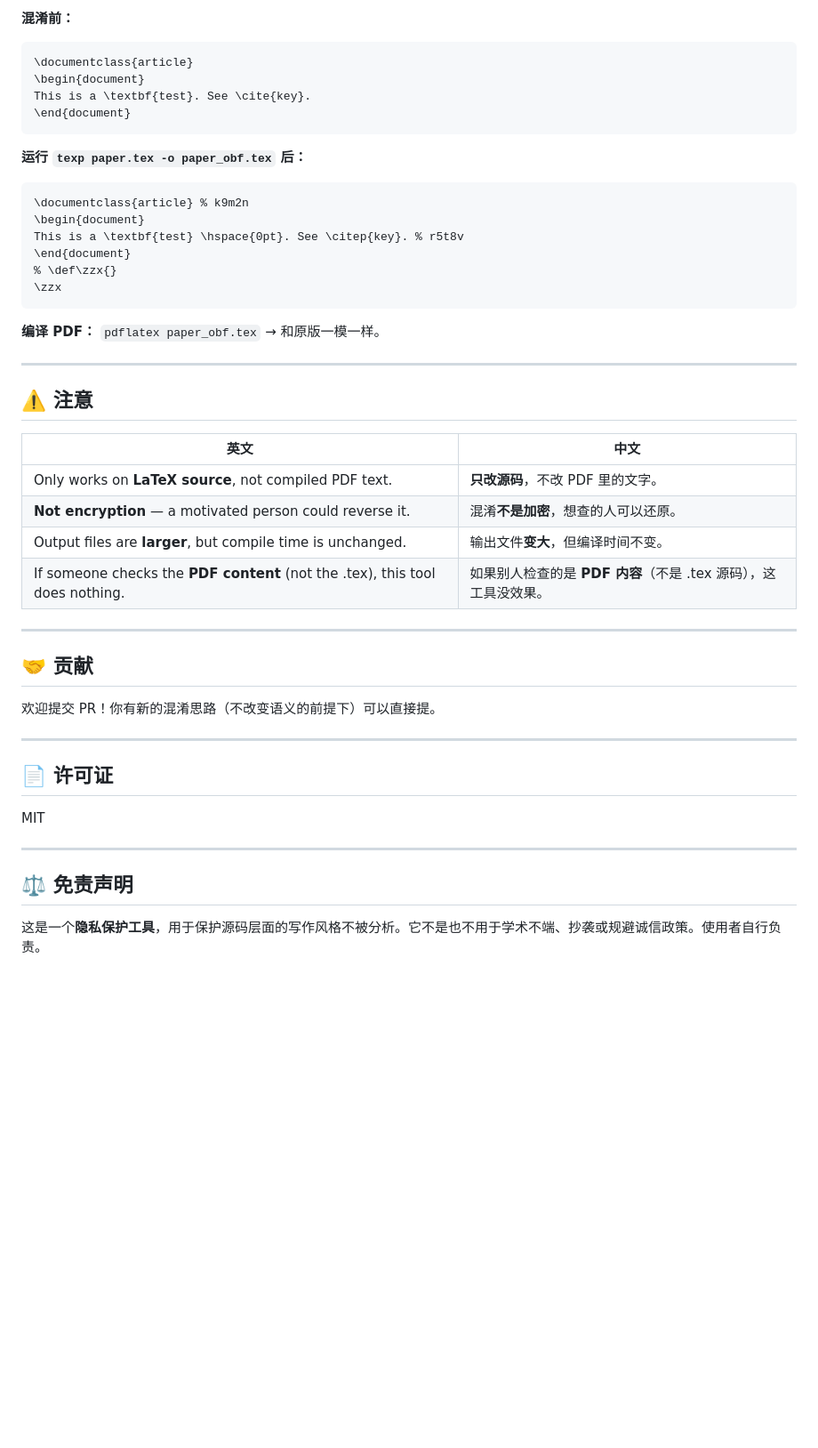
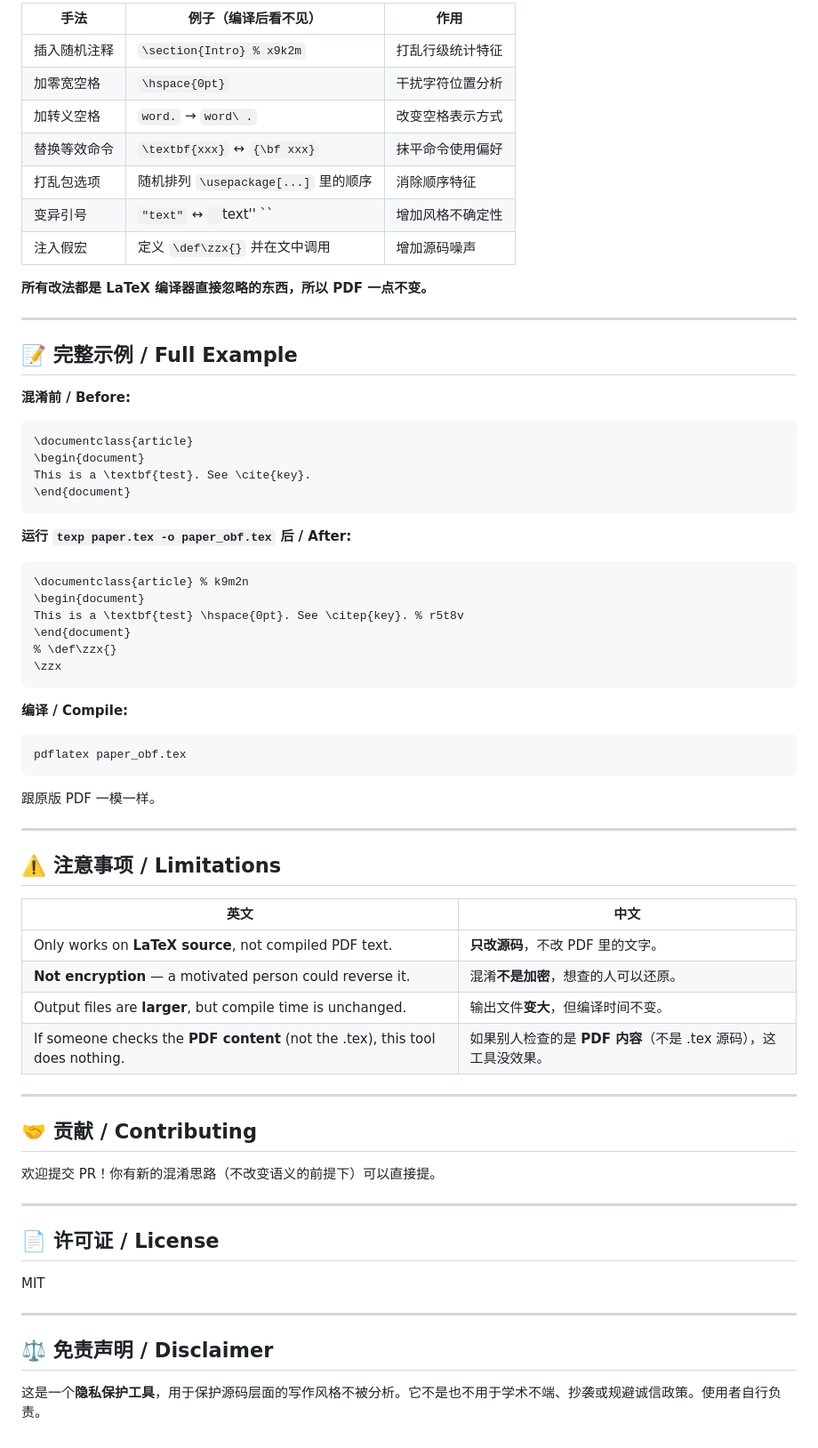
Before and after one commit to sylvanlisayhi-cyber/latex-privacy, a Markdown page: README.md, the part around one of its changes. Shown at 89% size. Drawn GitHub-style; blank space fills up the shorter version.

````diff
--- a/README.md
+++ b/README.md
@@ -126,5 +163,21 @@ texp [-h] [-o OUTPUT] [-s {low,medium,high}] [--seed SEED]
 
-**混淆前：**
+| 手法 | 例子（编译后看不见） | 作用 |
+|------|---------------------|------|
+| 插入随机注释 | `\section{Intro} % x9k2m` | 打乱行级统计特征 |
+| 加零宽空格 | `\hspace{0pt}` | 干扰字符位置分析 |
+| 加转义空格 | `word.` → `word\ .` | 改变空格表示方式 |
+| 替换等效命令 | `\textbf{xxx}` ↔ `{\bf xxx}` | 抹平命令使用偏好 |
+| 打乱包选项 | 随机排列 `\usepackage[...]` 里的顺序 | 消除顺序特征 |
+| 变异引号 | `"text"` ↔ `` ``text'' `` | 增加风格不确定性 |
+| 注入假宏 | 定义 `\def\zzx{}` 并在文中调用 | 增加源码噪声 |
+
+**所有改法都是 LaTeX 编译器直接忽略的东西，所以 PDF 一点不变。**
+
+---
+
+## 📝 完整示例 / Full Example
+
+**混淆前 / Before:**
 
 ```latex
 \documentclass{article}
@@ -133,7 +186,7 @@ This is a \textbf{test}. See \cite{key}.
 \end{document}
 ```
 
-**运行 `texp paper.tex -o paper_obf.tex` 后：**
+**运行 `texp paper.tex -o paper_obf.tex` 后 / After:**
 
 ```latex
 \documentclass{article} % k9m2n
@@ -144,11 +197,17 @@ This is a \textbf{test} \hspace{0pt}. See \citep{key}. % r5t8v
 \zzx
 ```
 
-**编译 PDF：** `pdflatex paper_obf.tex` → 和原版一模一样。
+**编译 / Compile:**
+
+```bash
+pdflatex paper_obf.tex
+```
+
+跟原版 PDF 一模一样。
 
 ---
 
-## ⚠️ 注意
+## ⚠️ 注意事项 / Limitations
 
 | 英文 | 中文 |
 |------|------|
@@ -159,18 +218,18 @@ This is a \textbf{test} \hspace{0pt}. See \citep{key}. % r5t8v
 
 ---
 
-## 🤝 贡献
+## 🤝 贡献 / Contributing
 
 欢迎提交 PR！你有新的混淆思路（不改变语义的前提下）可以直接提。
 
 ---
 
-## 📄 许可证
+## 📄 许可证 / License
 
 MIT
 
 ---
 
-## ⚖️ 免责声明
+## ⚖️ 免责声明 / Disclaimer
 
 这是一个**隐私保护工具**，用于保护源码层面的写作风格不被分析。它不是也不用于学术不端、抄袭或规避诚信政策。使用者自行负责。
````
Also changed, not shown: other parts of README.md (+87 -50 lines).
